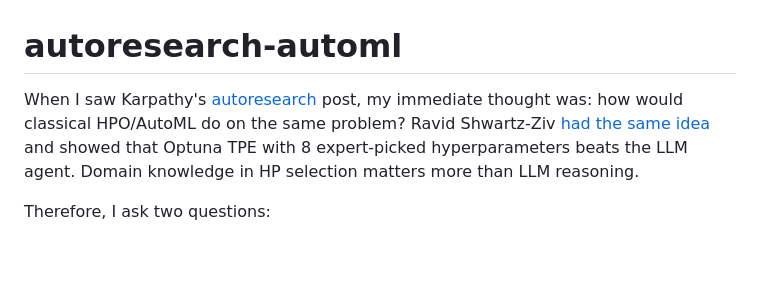
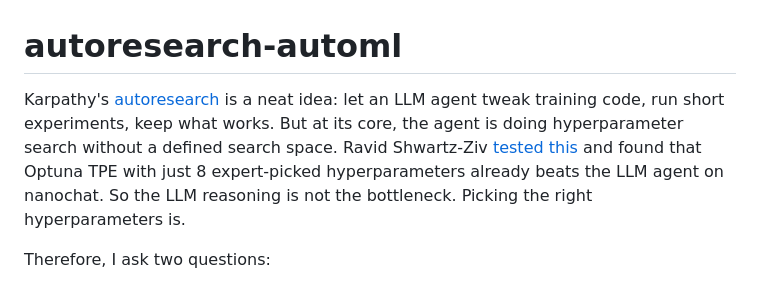
Before and after one commit to ferreirafabio/autoresearch-automl, a Markdown page: README.md, the part around the change. Drawn GitHub-style; blank space fills up the shorter version.

Commit message:
Rewrite intro in own words

```diff
--- a/README.md
+++ b/README.md
@@ -1,6 +1,6 @@
 # autoresearch-automl
 
-When I saw Karpathy's [autoresearch](https://github.com/karpathy/autoresearch) post, my immediate thought was: how would classical HPO/AutoML do on the same problem? Ravid Shwartz-Ziv [had the same idea](https://www.linkedin.com/feed/update/urn:li:activity:7437556522240536576/) and showed that Optuna TPE with 8 expert-picked hyperparameters beats the LLM agent. Domain knowledge in HP selection matters more than LLM reasoning.
+Karpathy's [autoresearch](https://github.com/karpathy/autoresearch) is a neat idea: let an LLM agent tweak training code, run short experiments, keep what works. But at its core, the agent is doing hyperparameter search without a defined search space. Ravid Shwartz-Ziv [tested this](https://www.linkedin.com/feed/update/urn:li:activity:7437556522240536576/) and found that Optuna TPE with just 8 expert-picked hyperparameters already beats the LLM agent on nanochat. So the LLM reasoning is not the bottleneck. Picking the right hyperparameters is.
 
 Therefore, I ask two questions:
 
```
